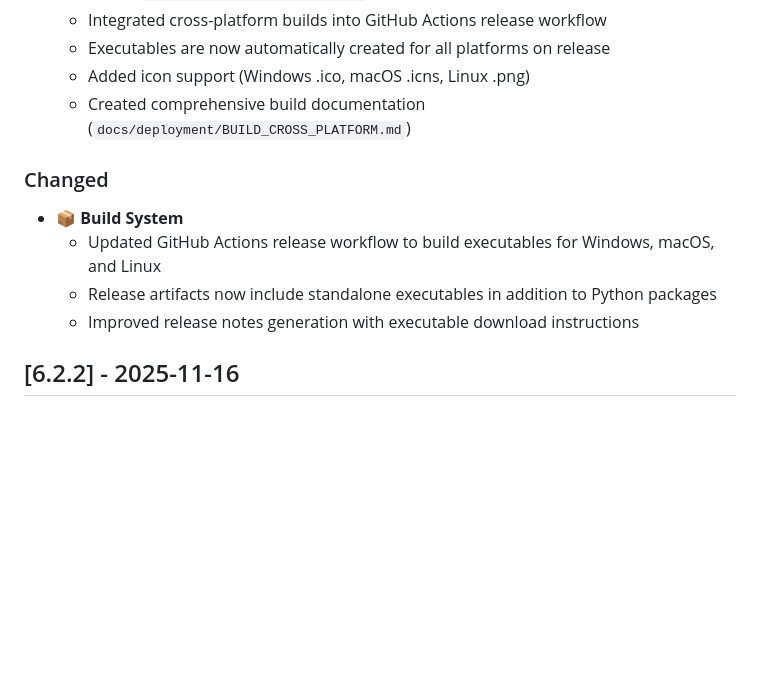
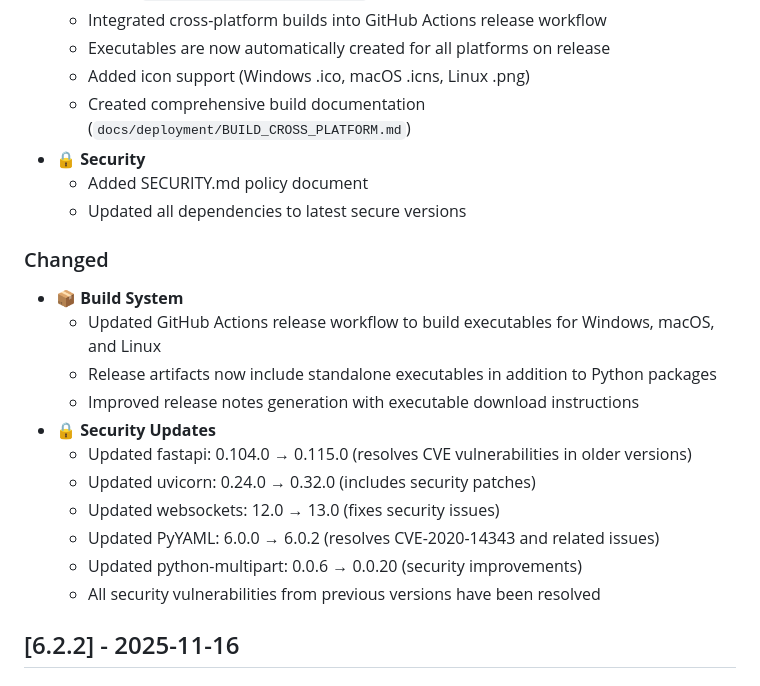
Before and after one commit to lookee/Reversi42, a Markdown page: CHANGELOG.md, the part around the change. Rendered like a GitHub page; blank space fills up the shorter version.

Commit message:
docs: update CHANGELOG with security updates

```diff
--- a/CHANGELOG.md
+++ b/CHANGELOG.md
@@ -18,12 +18,22 @@ and this project adheres to [Semantic Versioning](https://semver.org/spec/v2.0.0
   - Executables are now automatically created for all platforms on release
   - Added icon support (Windows .ico, macOS .icns, Linux .png)
   - Created comprehensive build documentation (`docs/deployment/BUILD_CROSS_PLATFORM.md`)
+- **🔒 Security**
+  - Added SECURITY.md policy document
+  - Updated all dependencies to latest secure versions
 
 ### Changed
 - **📦 Build System**
   - Updated GitHub Actions release workflow to build executables for Windows, macOS, and Linux
   - Release artifacts now include standalone executables in addition to Python packages
   - Improved release notes generation with executable download instructions
+- **🔒 Security Updates**
+  - Updated fastapi: 0.104.0 → 0.115.0 (resolves CVE vulnerabilities in older versions)
+  - Updated uvicorn: 0.24.0 → 0.32.0 (includes security patches)
+  - Updated websockets: 12.0 → 13.0 (fixes security issues)
+  - Updated PyYAML: 6.0.0 → 6.0.2 (resolves CVE-2020-14343 and related issues)
+  - Updated python-multipart: 0.0.6 → 0.0.20 (security improvements)
+  - All security vulnerabilities from previous versions have been resolved
 
 ## [6.2.2] - 2025-11-16
 
```
